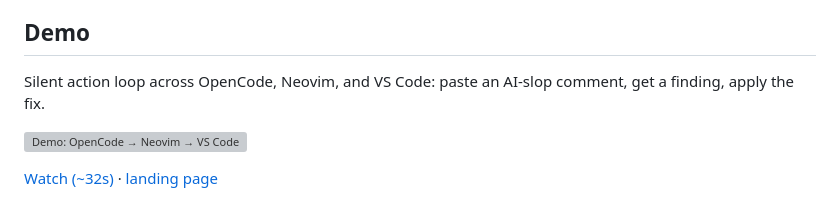
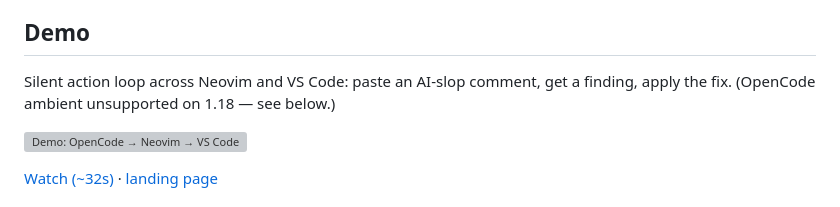
Before and after one commit to makefunstuff/jev-lsp, a Markdown page: README.md, the part around the change. GitHub-like rendering; grey boxes are pictures that could not be loaded.

Commit message:
docs: stop selling OpenCode in README hero (ambient unsupported)

```diff
--- a/README.md
+++ b/README.md
@@ -9,7 +9,7 @@
 
 ## Demo
 
-Silent action loop across OpenCode, Neovim, and VS Code: paste an AI-slop comment, get a finding, apply the fix.
+Silent action loop across Neovim and VS Code: paste an AI-slop comment, get a finding, apply the fix. (OpenCode ambient unsupported on 1.18 — see below.)
 
 [![Demo: OpenCode → Neovim → VS Code](https://makefunstuff.github.io/jev-lsp/assets/demo-slop-triptych-poster.jpg)](https://makefunstuff.github.io/jev-lsp/assets/demo-slop-triptych.mp4)
 
```
